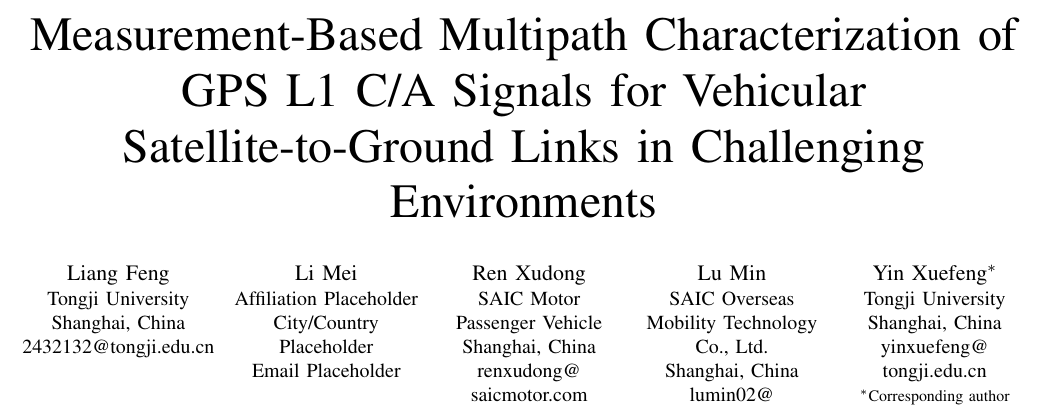
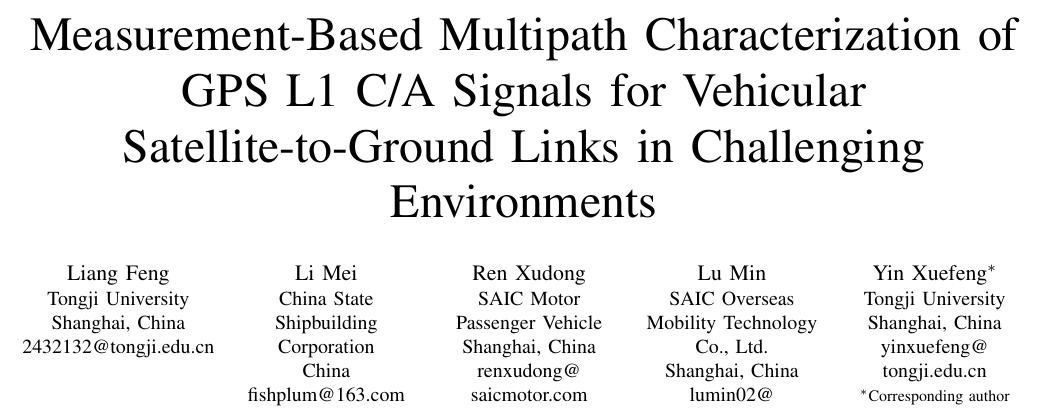
Before and after one commit to han-yu-xiang/GNSS, a LaTeX paper (docs/vtc2027_spring/supplemental_data_outputs/channel_model_scientific_risk_text_revision_review_20260913_layout_cleanup_20260915/manuscript/latex/main.tex): part of page 1 of 5, cut so that both start at the same text. Compiled offline with pdfLaTeX.

Commit message:
docs: add Li Mei affiliation and email

```diff
--- a/docs/vtc2027_spring/supplemental_data_outputs/channel_model_scientific_risk_text_revision_review_20260913_layout_cleanup_20260915/manuscript/latex/main.tex
+++ b/docs/vtc2027_spring/supplemental_data_outputs/channel_model_scientific_risk_text_revision_review_20260913_layout_cleanup_20260915/manuscript/latex/main.tex
@@ -30,9 +30,9 @@
 \IEEEauthorblockN{\parbox[t]{0.18\textwidth}{\centering Li Mei}}
 \IEEEauthorblockA{
 \parbox[t]{0.18\textwidth}{\centering
-Affiliation Placeholder\\
-City/Country Placeholder\\
-Email Placeholder}
+China State Shipbuilding Corporation\\
+China\\
+fishplum@\allowbreak 163.com}
 }
 \and
 \IEEEauthorblockN{\parbox[t]{0.18\textwidth}{\centering Ren Xudong}}
```
Also changed, not shown: docs/vtc2027_spring/supplemental_data_outputs/channel_model_scientific_risk_text_revision_review_20260913_layout_cleanup_20260915/manuscript/latex/main.pdf.
